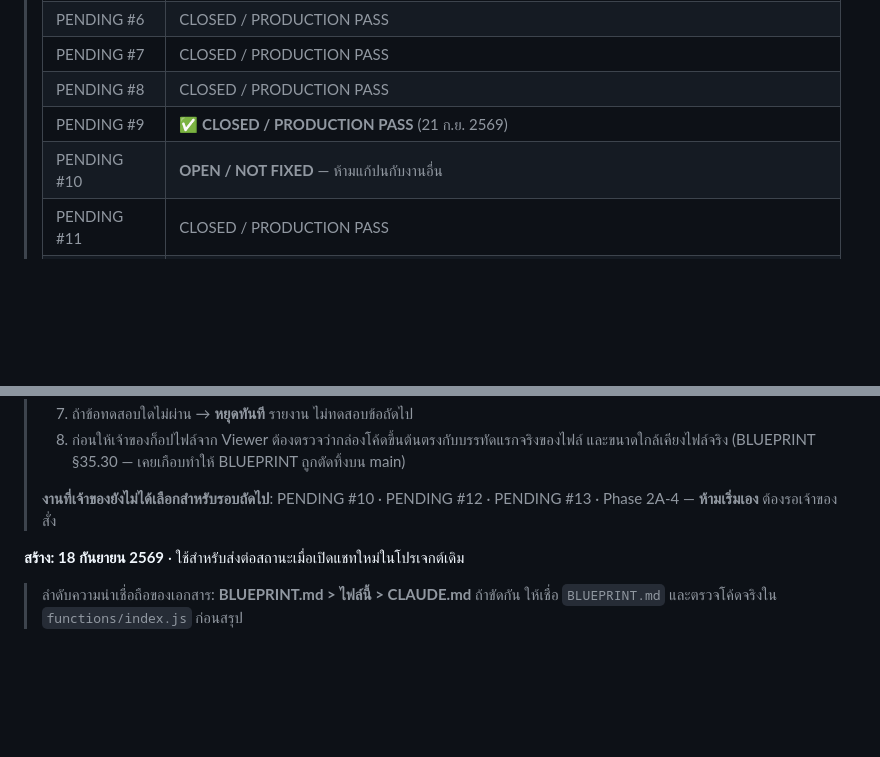
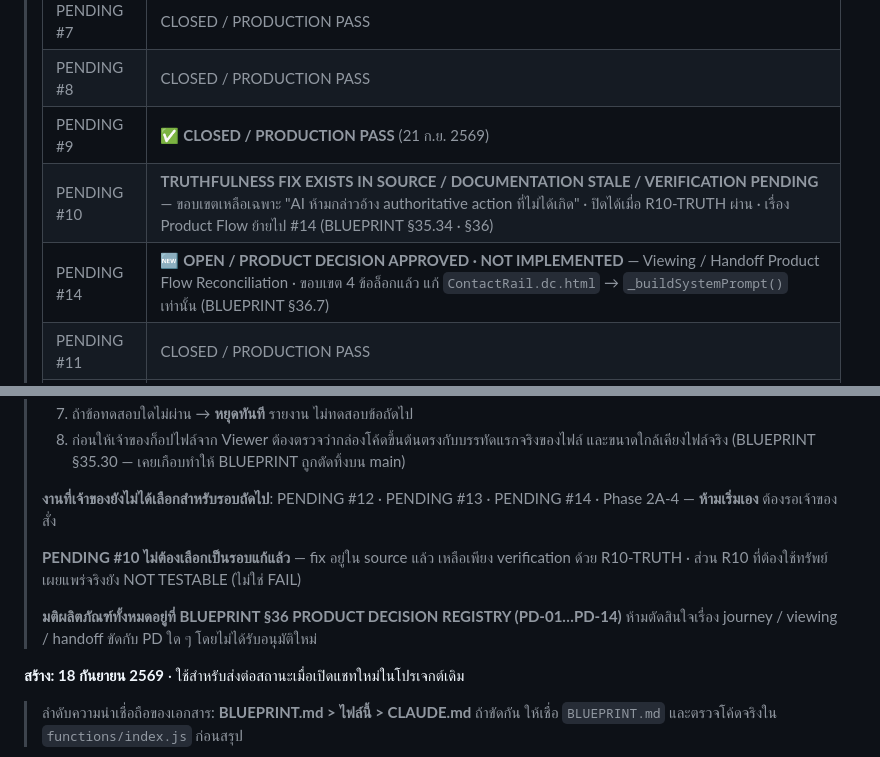
Before and after one commit to huahin-properties/huahin-properties, a Markdown page: HANDOFF-NEXT-CHAT.md, 2 parts joined by grey strips. Drawn GitHub-style; blank space fills up the shorter version.

Commit message:
Revise task statuses and verification notes in HANDOFF
Updated status and descriptions for pending tasks, including changes to PENDING #10 and PENDING #14. Clarified verification and decision-making processes.

```diff
--- a/HANDOFF-NEXT-CHAT.md
+++ b/HANDOFF-NEXT-CHAT.md
@@ -9,7 +9,8 @@
 > | PENDING #7 | CLOSED / PRODUCTION PASS |
 > | PENDING #8 | CLOSED / PRODUCTION PASS |
 > | PENDING #9 | ✅ **CLOSED / PRODUCTION PASS** (21 ก.ย. 2569) |
-> | PENDING #10 | **OPEN / NOT FIXED** — ห้ามแก้ปนกับงานอื่น |
+> | PENDING #10 | **TRUTHFULNESS FIX EXISTS IN SOURCE / DOCUMENTATION STALE / VERIFICATION PENDING** — ขอบเขตเหลือเฉพาะ "AI ห้ามกล่าวอ้าง authoritative action ที่ไม่ได้เกิด" · ปิดได้เมื่อ R10-TRUTH ผ่าน · เรื่อง Product Flow ย้ายไป #14 (BLUEPRINT §35.34 · §36) |
+> | PENDING #14 | 🆕 **OPEN / PRODUCT DECISION APPROVED · NOT IMPLEMENTED** — Viewing / Handoff Product Flow Reconciliation · ขอบเขต 4 ข้อล็อกแล้ว แก้ `ContactRail.dc.html` → `_buildSystemPrompt()` เท่านั้น (BLUEPRINT §36.7) |
 > | PENDING #11 | CLOSED / PRODUCTION PASS |
 > | PENDING #12 | 🆕 **OPEN / NOT FIXED** — `CHAT_I18N` ขาดคีย์ ~23 คีย์ต่อภาษาใน ru/zh/de/no/fr/it (BLUEPRINT §35.29) |
 > | PENDING #13 | 🆕 **OPEN / NOT FIXED** — ภาษาไม่ถูกส่งต่อไปหน้า `Owner Submission.dc.html` (BLUEPRINT §35.32) |
@@ -65,8 +66,14 @@
 > 8. ก่อนให้เจ้าของก็อปไฟล์จาก Viewer ต้องตรวจว่ากล่องโค้ดขึ้นต้นตรงกับบรรทัดแรกจริงของไฟล์
 >    และขนาดใกล้เคียงไฟล์จริง (BLUEPRINT §35.30 — เคยเกือบทำให้ BLUEPRINT ถูกตัดทิ้งบน main)
 >
-> **งานที่เจ้าของยังไม่ได้เลือกสำหรับรอบถัดไป**: PENDING #10 · PENDING #12 · PENDING #13 ·
+> **งานที่เจ้าของยังไม่ได้เลือกสำหรับรอบถัดไป**: PENDING #12 · PENDING #13 · PENDING #14 ·
 > Phase 2A-4 — **ห้ามเริ่มเอง** ต้องรอเจ้าของสั่ง
+>
+> **PENDING #10 ไม่ต้องเลือกเป็นรอบแก้แล้ว** — fix อยู่ใน source แล้ว เหลือเพียง verification
+> ด้วย R10-TRUTH · ส่วน R10 ที่ต้องใช้ทรัพย์เผยแพร่จริงยัง NOT TESTABLE (ไม่ใช่ FAIL)
+>
+> **มติผลิตภัณฑ์ทั้งหมดอยู่ที่ BLUEPRINT §36 PRODUCT DECISION REGISTRY (PD-01…PD-14)**
+> ห้ามตัดสินใจเรื่อง journey / viewing / handoff ขัดกับ PD ใด ๆ โดยไม่ได้รับอนุมัติใหม่
 
 **สร้าง: 18 กันยายน 2569** · ใช้สำหรับส่งต่อสถานะเมื่อเปิดแชทใหม่ในโปรเจกต์เดิม
 
```
